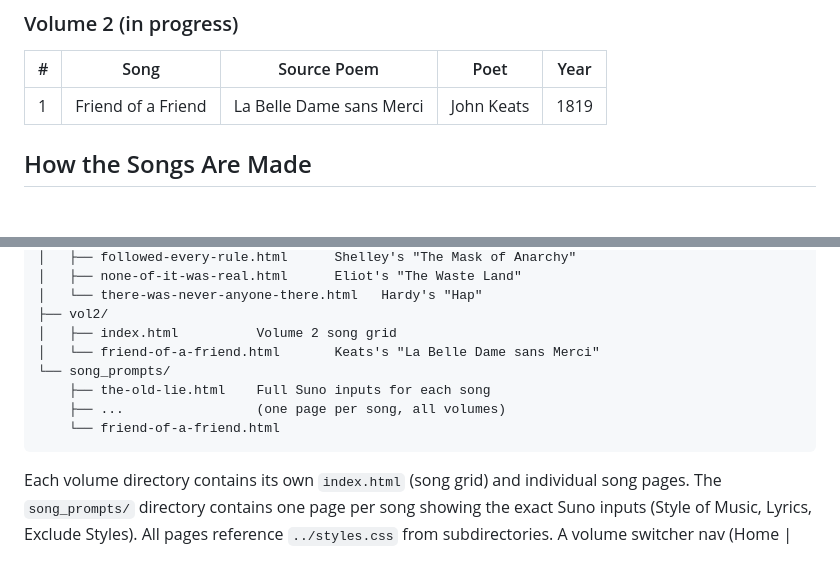
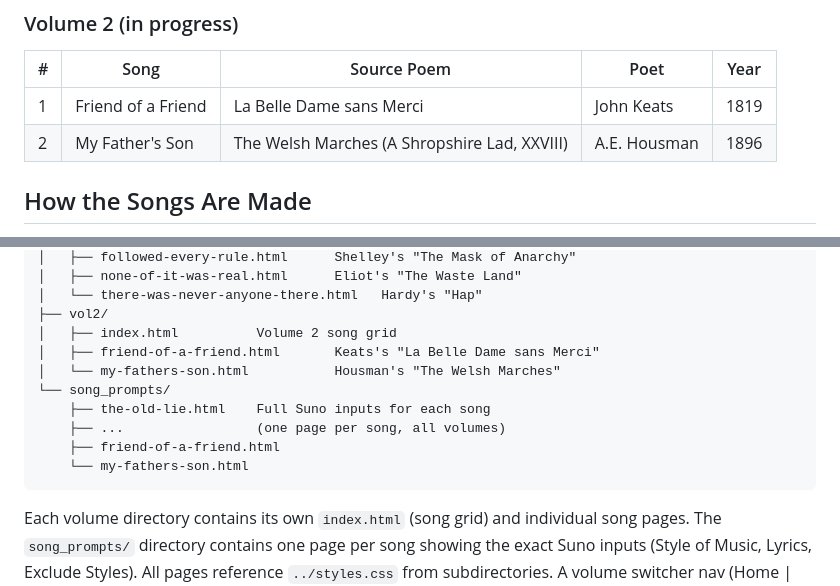
Before and after one commit to vegaPDX/post-hardcore_poems, a Markdown page: README.md, 2 parts joined by grey strips. Rendered like a GitHub page; blank space fills up the shorter version.

Commit message:
Add My Father's Son as Volume 2 track 2 in README
Update song table, vol2 file listing, and song_prompts listing.

Co-Authored-By: Claude Opus 4.6 (1M context) <noreply@anthropic.com>

````diff
--- a/README.md
+++ b/README.md
@@ -58,6 +58,7 @@ The project is organized into volumes of 12 songs each.
 | # | Song | Source Poem | Poet | Year |
 |---|---|---|---|---|
 | 1 | Friend of a Friend | La Belle Dame sans Merci | John Keats | 1819 |
+| 2 | My Father's Son | The Welsh Marches (A Shropshire Lad, XXVIII) | A.E. Housman | 1896 |
 
 ## How the Songs Are Made
 
@@ -99,11 +100,13 @@ The site is organized into volumes, each in its own subdirectory. Shared assets
 │   └── there-was-never-anyone-there.html   Hardy's "Hap"
 ├── vol2/
 │   ├── index.html          Volume 2 song grid
-│   └── friend-of-a-friend.html       Keats's "La Belle Dame sans Merci"
+│   ├── friend-of-a-friend.html       Keats's "La Belle Dame sans Merci"
+│   └── my-fathers-son.html           Housman's "The Welsh Marches"
 └── song_prompts/
     ├── the-old-lie.html    Full Suno inputs for each song
     ├── ...                 (one page per song, all volumes)
-    └── friend-of-a-friend.html
+    ├── friend-of-a-friend.html
+    └── my-fathers-son.html
 ```
 
 Each volume directory contains its own `index.html` (song grid) and individual song pages. The `song_prompts/` directory contains one page per song showing the exact Suno inputs (Style of Music, Lyrics, Exclude Styles). All pages reference `../styles.css` from subdirectories. A volume switcher nav (Home | Vol. 1 | Vol. 2) appears in the header of every page. Adding a new volume means creating a new directory (e.g. `vol3/`) and adding a link to the switcher.
````
